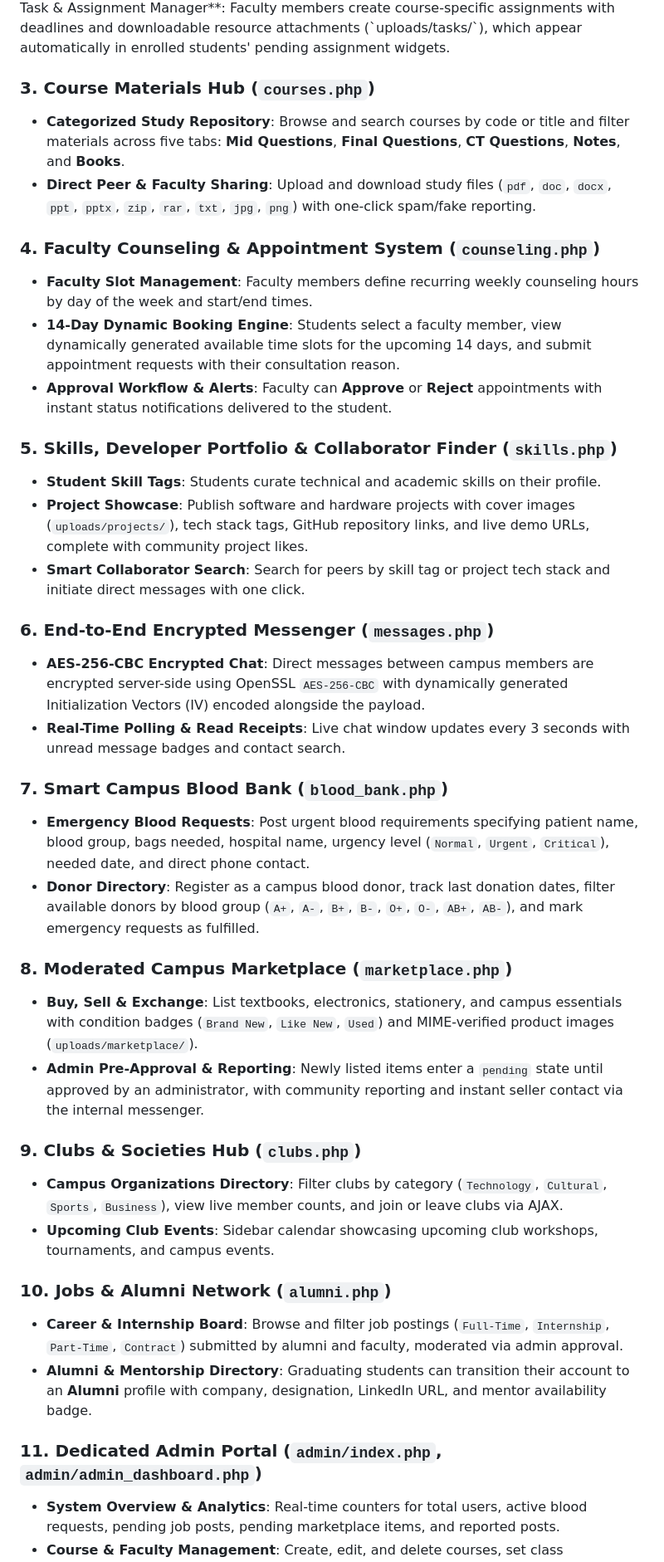
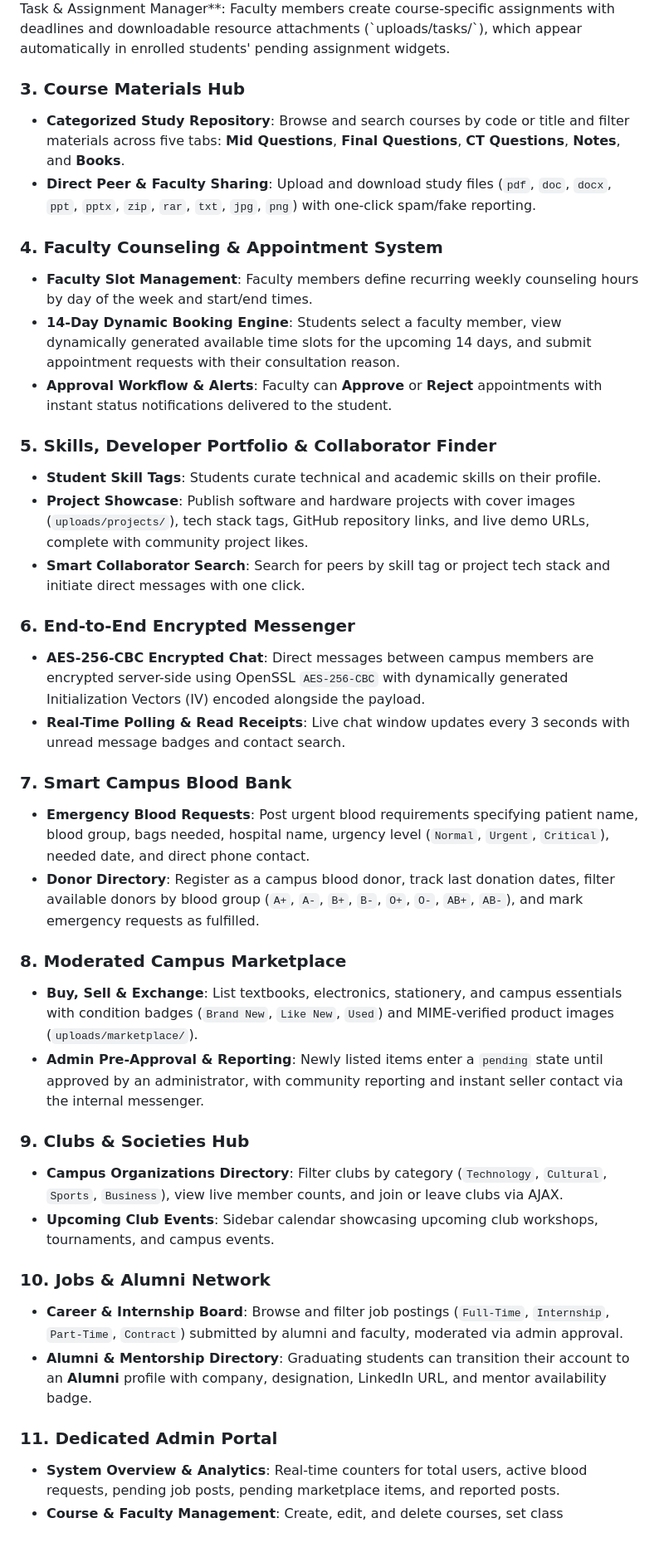
Before and after one commit to mahmudul286/UIU-Connect, a Markdown page: README.md, the part around the change. Shown at 83% size. Rendered like a GitHub page; blank space fills up the shorter version.

```diff
--- a/README.md
+++ b/README.md
@@ -26,41 +26,41 @@ From AI-powered OCR trimester routine synchronization and a categorized course m
 - **Faculty Task & Assignment Manager**: Faculty members create course-specific assignments with deadlines and downloadable resource attachments (`uploads/tasks/`), which appear automatically in enrolled students' pending assignment widgets.
 
 
-### 3. Course Materials Hub (`courses.php`)
+### 3. Course Materials Hub
 - **Categorized Study Repository**: Browse and search courses by code or title and filter materials across five tabs: **Mid Questions**, **Final Questions**, **CT Questions**, **Notes**, and **Books**.
 - **Direct Peer & Faculty Sharing**: Upload and download study files (`pdf`, `doc`, `docx`, `ppt`, `pptx`, `zip`, `rar`, `txt`, `jpg`, `png`) with one-click spam/fake reporting.
 
-### 4. Faculty Counseling & Appointment System (`counseling.php`)
+### 4. Faculty Counseling & Appointment System
 - **Faculty Slot Management**: Faculty members define recurring weekly counseling hours by day of the week and start/end times.
 - **14-Day Dynamic Booking Engine**: Students select a faculty member, view dynamically generated available time slots for the upcoming 14 days, and submit appointment requests with their consultation reason.
 - **Approval Workflow & Alerts**: Faculty can **Approve** or **Reject** appointments with instant status notifications delivered to the student.
 
-### 5. Skills, Developer Portfolio & Collaborator Finder (`skills.php`)
+### 5. Skills, Developer Portfolio & Collaborator Finder
 - **Student Skill Tags**: Students curate technical and academic skills on their profile.
 - **Project Showcase**: Publish software and hardware projects with cover images (`uploads/projects/`), tech stack tags, GitHub repository links, and live demo URLs, complete with community project likes.
 - **Smart Collaborator Search**: Search for peers by skill tag or project tech stack and initiate direct messages with one click.
 
-### 6. End-to-End Encrypted Messenger (`messages.php`)
+### 6. End-to-End Encrypted Messenger
 - **AES-256-CBC Encrypted Chat**: Direct messages between campus members are encrypted server-side using OpenSSL `AES-256-CBC` with dynamically generated Initialization Vectors (IV) encoded alongside the payload.
 - **Real-Time Polling & Read Receipts**: Live chat window updates every 3 seconds with unread message badges and contact search.
 
-### 7. Smart Campus Blood Bank (`blood_bank.php`)
+### 7. Smart Campus Blood Bank
 - **Emergency Blood Requests**: Post urgent blood requirements specifying patient name, blood group, bags needed, hospital name, urgency level (`Normal`, `Urgent`, `Critical`), needed date, and direct phone contact.
 - **Donor Directory**: Register as a campus blood donor, track last donation dates, filter available donors by blood group (`A+`, `A-`, `B+`, `B-`, `O+`, `O-`, `AB+`, `AB-`), and mark emergency requests as fulfilled.
 
-### 8. Moderated Campus Marketplace (`marketplace.php`)
+### 8. Moderated Campus Marketplace
 - **Buy, Sell & Exchange**: List textbooks, electronics, stationery, and campus essentials with condition badges (`Brand New`, `Like New`, `Used`) and MIME-verified product images (`uploads/marketplace/`).
 - **Admin Pre-Approval & Reporting**: Newly listed items enter a `pending` state until approved by an administrator, with community reporting and instant seller contact via the internal messenger.
 
-### 9. Clubs & Societies Hub (`clubs.php`)
+### 9. Clubs & Societies Hub
 - **Campus Organizations Directory**: Filter clubs by category (`Technology`, `Cultural`, `Sports`, `Business`), view live member counts, and join or leave clubs via AJAX.
 - **Upcoming Club Events**: Sidebar calendar showcasing upcoming club workshops, tournaments, and campus events.
 
-### 10. Jobs & Alumni Network (`alumni.php`)
+### 10. Jobs & Alumni Network
 - **Career & Internship Board**: Browse and filter job postings (`Full-Time`, `Internship`, `Part-Time`, `Contract`) submitted by alumni and faculty, moderated via admin approval.
 - **Alumni & Mentorship Directory**: Graduating students can transition their account to an **Alumni** profile with company, designation, LinkedIn URL, and mentor availability badge.
 
-### 11. Dedicated Admin Portal (`admin/index.php`, `admin/admin_dashboard.php`)
+### 11. Dedicated Admin Portal
 - **System Overview & Analytics**: Real-time counters for total users, active blood requests, pending job posts, pending marketplace items, and reported posts.
 - **Course & Faculty Management**: Create, edit, and delete courses, set class schedules/rooms, and assign or unassign faculty instructors.
 - **Content Moderation Queues**: Approve or reject pending marketplace listings and job postings, review and remove reported posts, manage blood requests, create/delete campus clubs, manage user roles (`Student`, `Faculty`, `Admin`), and broadcast campus-wide announcements.
```
